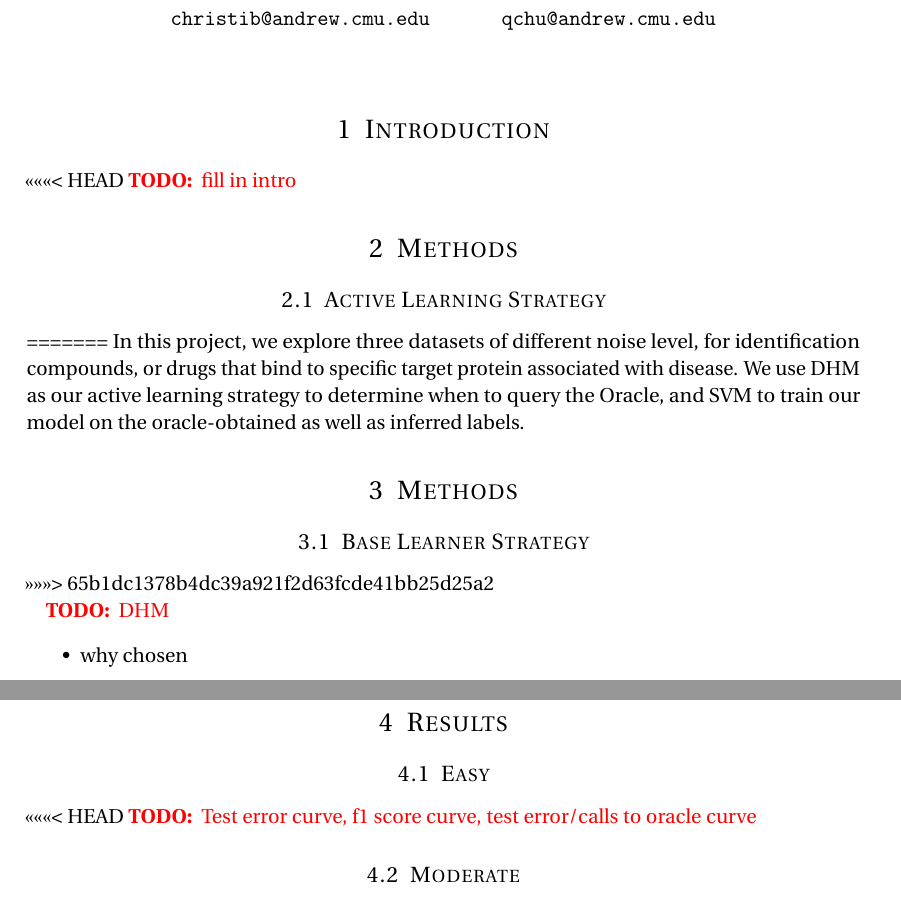
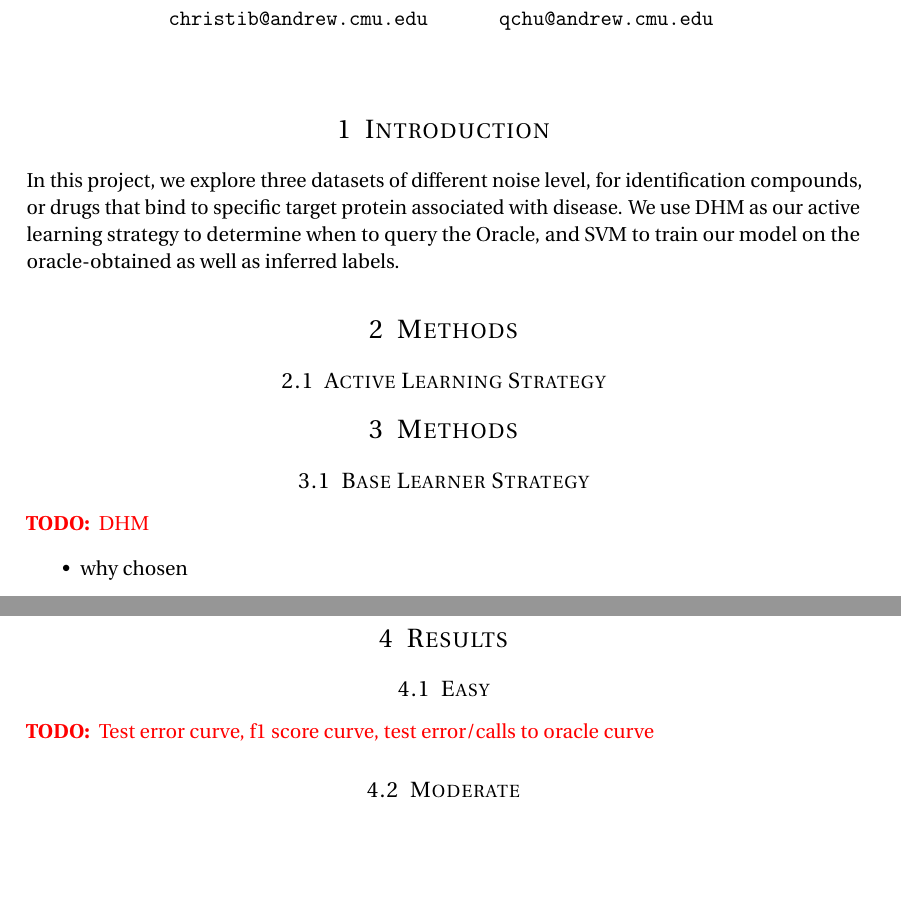
Before and after one commit to viirii/DrugScreen, a LaTeX document (final_report.tex): two parts of pages 1 and 2 of 3 before the commit and two parts of pages 1 and 2 of 2 after it, joined at a grey line, cut so that both start at the same text, the shorter picture padded with empty space. Compiled offline with pdfLaTeX.

Commit message:
old file broke. new tech report template

```diff
--- a/report.tex
+++ b/final_report.tex
@@ -68,17 +76,16 @@
-<<<<<<< HEAD
-\TODO{fill in intro}
+In this project, we explore three datasets of different noise level, for identification compounds, or drugs that bind to specific target protein associated with disease. We use DHM as our active learning strategy to determine when to query the Oracle, and SVM to train our model on the oracle-obtained as well as inferred labels.
 
 
 \section{Methods}
 
 \subsection{Active Learning Strategy}
-=======
-In this project, we explore three datasets of different noise level, for identification compounds, or drugs that bind to specific target protein associated with disease. We use DHM as our active learning strategy to determine when to query the Oracle, and SVM to train our model on the oracle-obtained as well as inferred labels.
+
+
 
 \section{Methods}
 
 \subsection{Base Learner Strategy}
->>>>>>> 65b1dc1378b4dc39a921f2d63fcde41bb25d25a2
+
 
 \TODO{DHM}
 \begin{itemize}
@@ -97,7 +104,7 @@ In this project, we explore three datasets of different noise level, for identif
 \section{Results}
 
 \subsection{Easy}
-<<<<<<< HEAD
+
 \TODO{Test error curve, f1 score curve, test error/calls to oracle curve}
 
 \subsection{Moderate}
```
Also changed, not shown: final_report.pdf (added), report.pdf (deleted), final_report.tex (55 more changed lines), 8 other files. Lines whose indentation alone changed are shown as unchanged.
